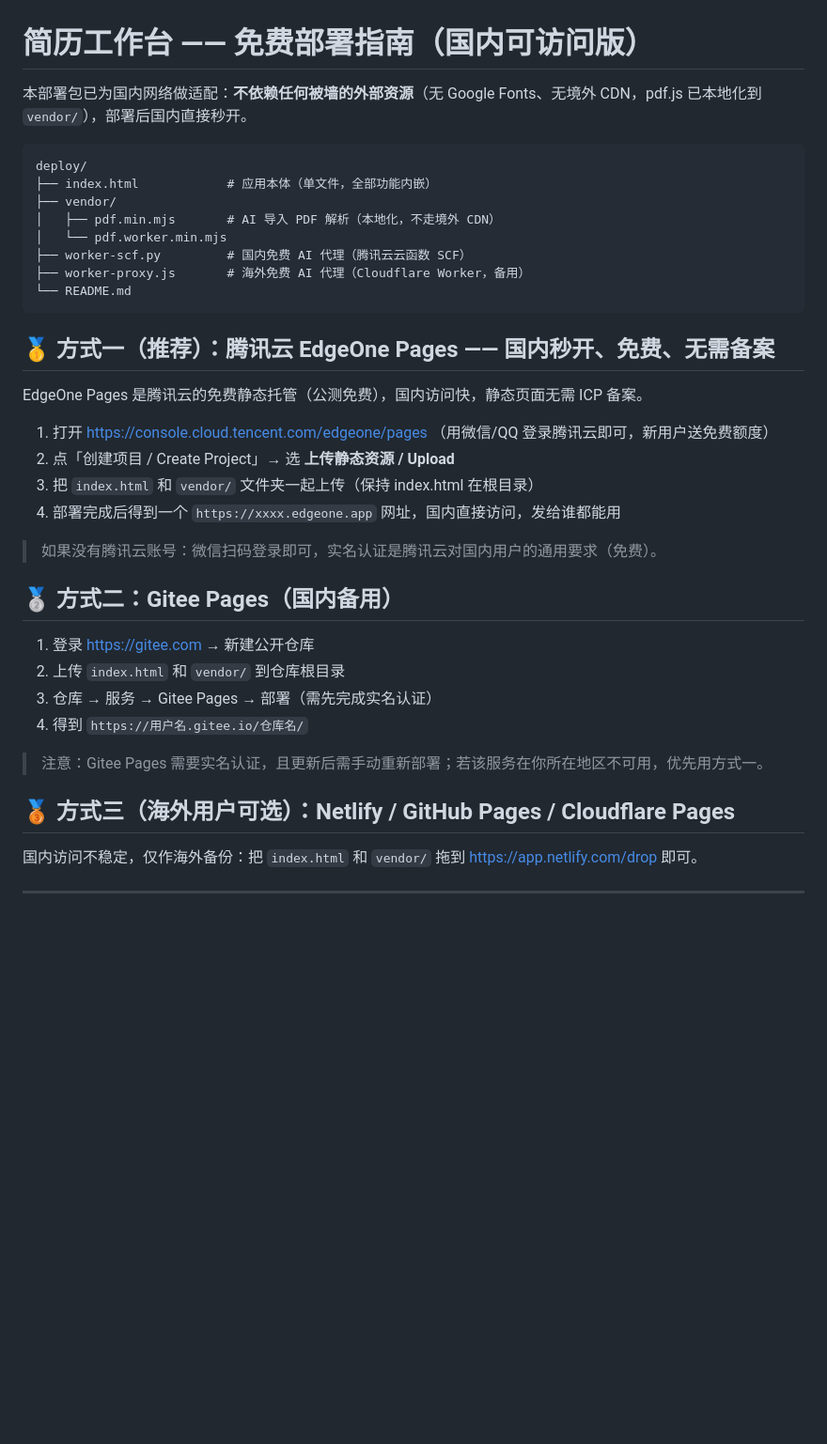
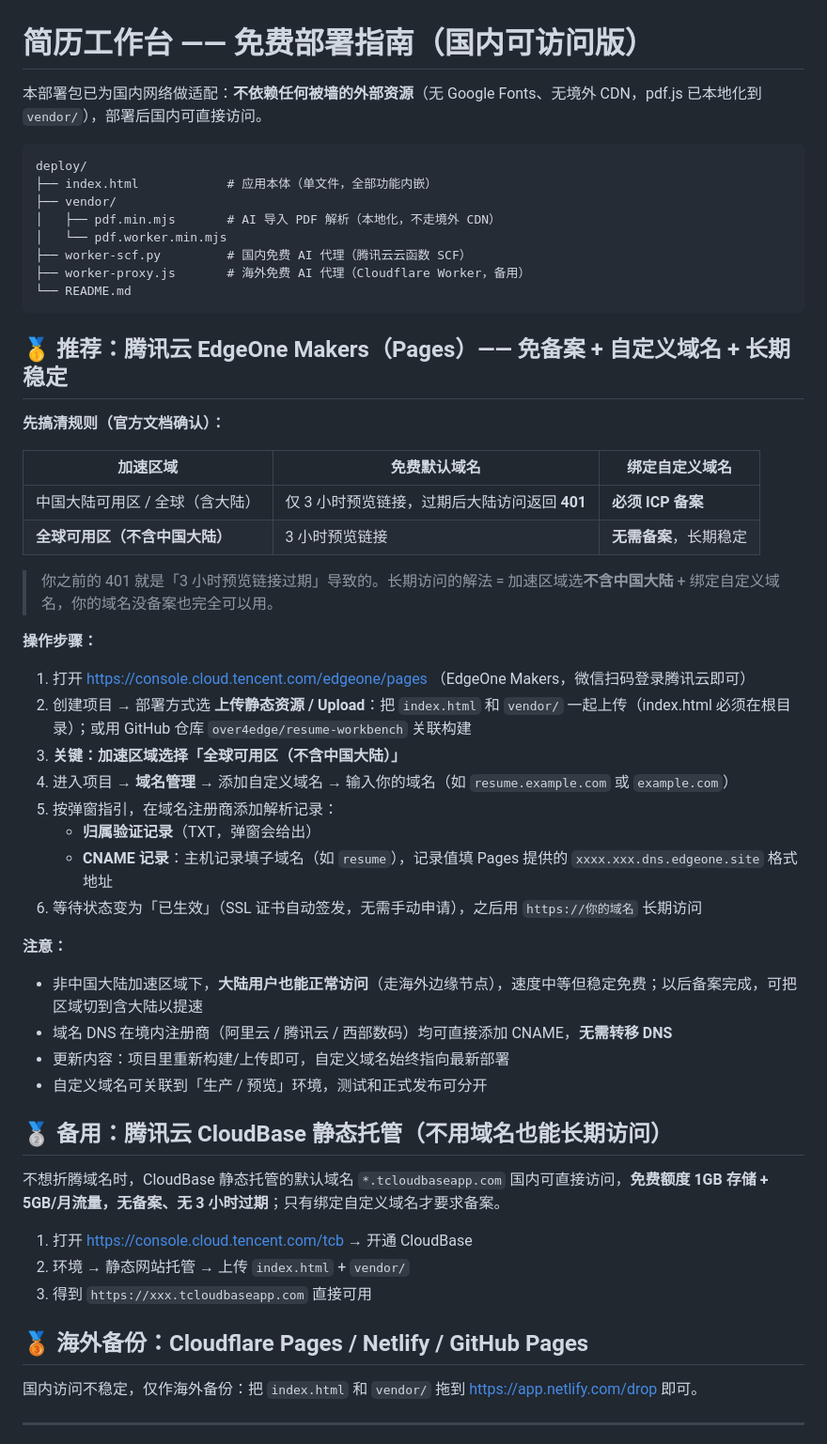
Before and after one commit to over4edge/resume-workbench, a Markdown page: README.md, the part around the change. Shown at 94% size. Drawn GitHub-style; blank space fills up the shorter version.

Commit message:
更新部署指南：免备案自定义域名方案（EdgeOne 全球不含大陆区域）

````diff
--- a/README.md
+++ b/README.md
@@ -1,6 +1,6 @@
 # 简历工作台 —— 免费部署指南（国内可访问版）
 
-本部署包已为国内网络做适配：**不依赖任何被墙的外部资源**（无 Google Fonts、无境外 CDN，pdf.js 已本地化到 `vendor/`），部署后国内直接秒开。
+本部署包已为国内网络做适配：**不依赖任何被墙的外部资源**（无 Google Fonts、无境外 CDN，pdf.js 已本地化到 `vendor/`），部署后国内可直接访问。
 
 ```
 deploy/
@@ -13,27 +13,44 @@ deploy/
 └── README.md
 ```
 
-## 🥇 方式一（推荐）：腾讯云 EdgeOne Pages —— 国内秒开、免费、无需备案
+## 🥇 推荐：腾讯云 EdgeOne Makers（Pages）—— 免备案 + 自定义域名 + 长期稳定
 
-EdgeOne Pages 是腾讯云的免费静态托管（公测免费），国内访问快，静态页面无需 ICP 备案。
+**先搞清规则（官方文档确认）：**
 
-1. 打开 https://console.cloud.tencent.com/edgeone/pages （用微信/QQ 登录腾讯云即可，新用户送免费额度）
-2. 点「创建项目 / Create Project」→ 选 **上传静态资源 / Upload**
-3. 把 `index.html` 和 `vendor/` 文件夹一起上传（保持 index.html 在根目录）
-4. 部署完成后得到一个 `https://xxxx.edgeone.app` 网址，国内直接访问，发给谁都能用
+| 加速区域 | 免费默认域名 | 绑定自定义域名 |
+|---------|------------|--------------|
+| 中国大陆可用区 / 全球（含大陆） | 仅 3 小时预览链接，过期后大陆访问返回 **401** | **必须 ICP 备案** |
+| **全球可用区（不含中国大陆）** | 3 小时预览链接 | **无需备案**，长期稳定 |
 
-> 如果没有腾讯云账号：微信扫码登录即可，实名认证是腾讯云对国内用户的通用要求（免费）。
+> 你之前的 401 就是「3 小时预览链接过期」导致的。长期访问的解法 = 加速区域选**不含中国大陆** + 绑定自定义域名，你的域名没备案也完全可以用。
 
-## 🥈 方式二：Gitee Pages（国内备用）
+**操作步骤：**
 
-1. 登录 https://gitee.com → 新建公开仓库
-2. 上传 `index.html` 和 `vendor/` 到仓库根目录
-3. 仓库 → 服务 → Gitee Pages → 部署（需先完成实名认证）
-4. 得到 `https://用户名.gitee.io/仓库名/`
+1. 打开 https://console.cloud.tencent.com/edgeone/pages （EdgeOne Makers，微信扫码登录腾讯云即可）
+2. 创建项目 → 部署方式选 **上传静态资源 / Upload**：把 `index.html` 和 `vendor/` 一起上传（index.html 必须在根目录）；或用 GitHub 仓库 `over4edge/resume-workbench` 关联构建
+3. **关键：加速区域选择「全球可用区（不含中国大陆）」**
+4. 进入项目 → **域名管理** → 添加自定义域名 → 输入你的域名（如 `resume.example.com` 或 `example.com`）
+5. 按弹窗指引，在域名注册商添加解析记录：
+   - **归属验证记录**（TXT，弹窗会给出）
+   - **CNAME 记录**：主机记录填子域名（如 `resume`），记录值填 Pages 提供的 `xxxx.xxx.dns.edgeone.site` 格式地址
+6. 等待状态变为「已生效」（SSL 证书自动签发，无需手动申请），之后用 `https://你的域名` 长期访问
 
-> 注意：Gitee Pages 需要实名认证，且更新后需手动重新部署；若该服务在你所在地区不可用，优先用方式一。
+**注意：**
 
-## 🥉 方式三（海外用户可选）：Netlify / GitHub Pages / Cloudflare Pages
+- 非中国大陆加速区域下，**大陆用户也能正常访问**（走海外边缘节点），速度中等但稳定免费；以后备案完成，可把区域切到含大陆以提速
+- 域名 DNS 在境内注册商（阿里云 / 腾讯云 / 西部数码）均可直接添加 CNAME，**无需转移 DNS**
+- 更新内容：项目里重新构建/上传即可，自定义域名始终指向最新部署
+- 自定义域名可关联到「生产 / 预览」环境，测试和正式发布可分开
+
+## 🥈 备用：腾讯云 CloudBase 静态托管（不用域名也能长期访问）
+
+不想折腾域名时，CloudBase 静态托管的默认域名 `*.tcloudbaseapp.com` 国内可直接访问，**免费额度 1GB 存储 + 5GB/月流量，无备案、无 3 小时过期**；只有绑定自定义域名才要求备案。
+
+1. 打开 https://console.cloud.tencent.com/tcb → 开通 CloudBase
+2. 环境 → 静态网站托管 → 上传 `index.html` + `vendor/`
+3. 得到 `https://xxx.tcloudbaseapp.com` 直接可用
+
+## 🥉 海外备份：Cloudflare Pages / Netlify / GitHub Pages
 
 国内访问不稳定，仅作海外备份：把 `index.html` 和 `vendor/` 拖到 https://app.netlify.com/drop 即可。
 
````
